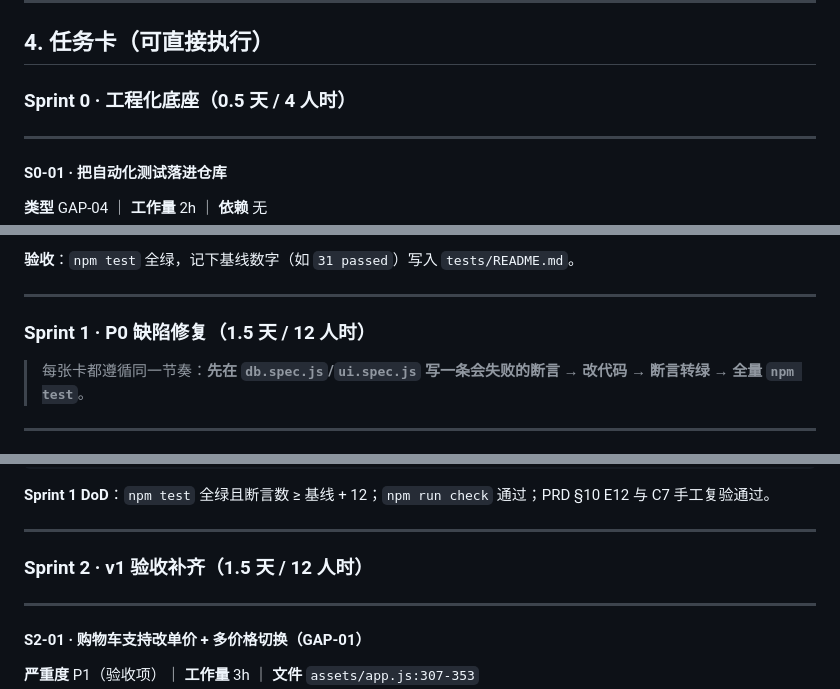
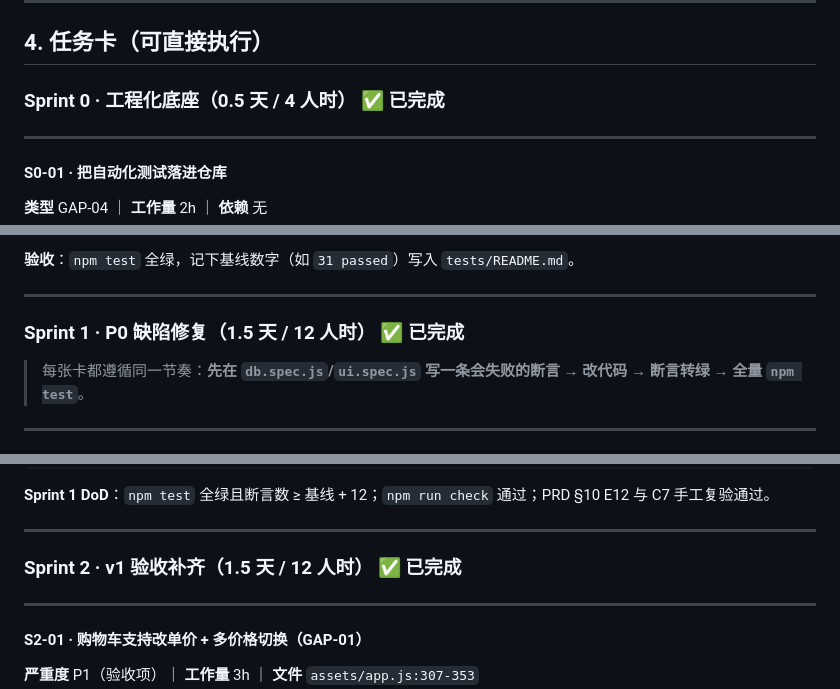
Before and after one commit to bailihongxi/sale-erp, a Markdown page: DEV_PLAN.md, 3 parts joined by grey strips. Drawn GitHub-style.

```diff
--- a/DEV_PLAN.md
+++ b/DEV_PLAN.md
@@ -88,7 +89,7 @@ Sprint 4  部署与手机验收     0.5 天   GitHub Pages 首发 · 手机实
 
 ## 4. 任务卡（可直接执行）
 
-### Sprint 0 · 工程化底座（0.5 天 / 4 人时）
+### Sprint 0 · 工程化底座（0.5 天 / 4 人时） ✅ 已完成
 
 ---
 
@@ -176,7 +177,7 @@ git mv design docs/archive/design-prototype-v0
 
 ---
 
-### Sprint 1 · P0 缺陷修复（1.5 天 / 12 人时）
+### Sprint 1 · P0 缺陷修复（1.5 天 / 12 人时） ✅ 已完成
 
 > 每张卡都遵循同一节奏：**先在 `db.spec.js`/`ui.spec.js` 写一条会失败的断言 → 改代码 → 断言转绿 → 全量 `npm test`**。
 
@@ -461,7 +462,7 @@ console.log('原顺序未被污染:', D.all('products')[0].id===first);"
 
 ---
 
-### Sprint 2 · v1 验收补齐（1.5 天 / 12 人时）
+### Sprint 2 · v1 验收补齐（1.5 天 / 12 人时） ✅ 已完成
 
 ---
 
```
Also changed, not shown: other parts of DEV_PLAN.md (+6 -3 lines), PRD.md (+18 -3 lines), README.md (+14 -0 lines).
